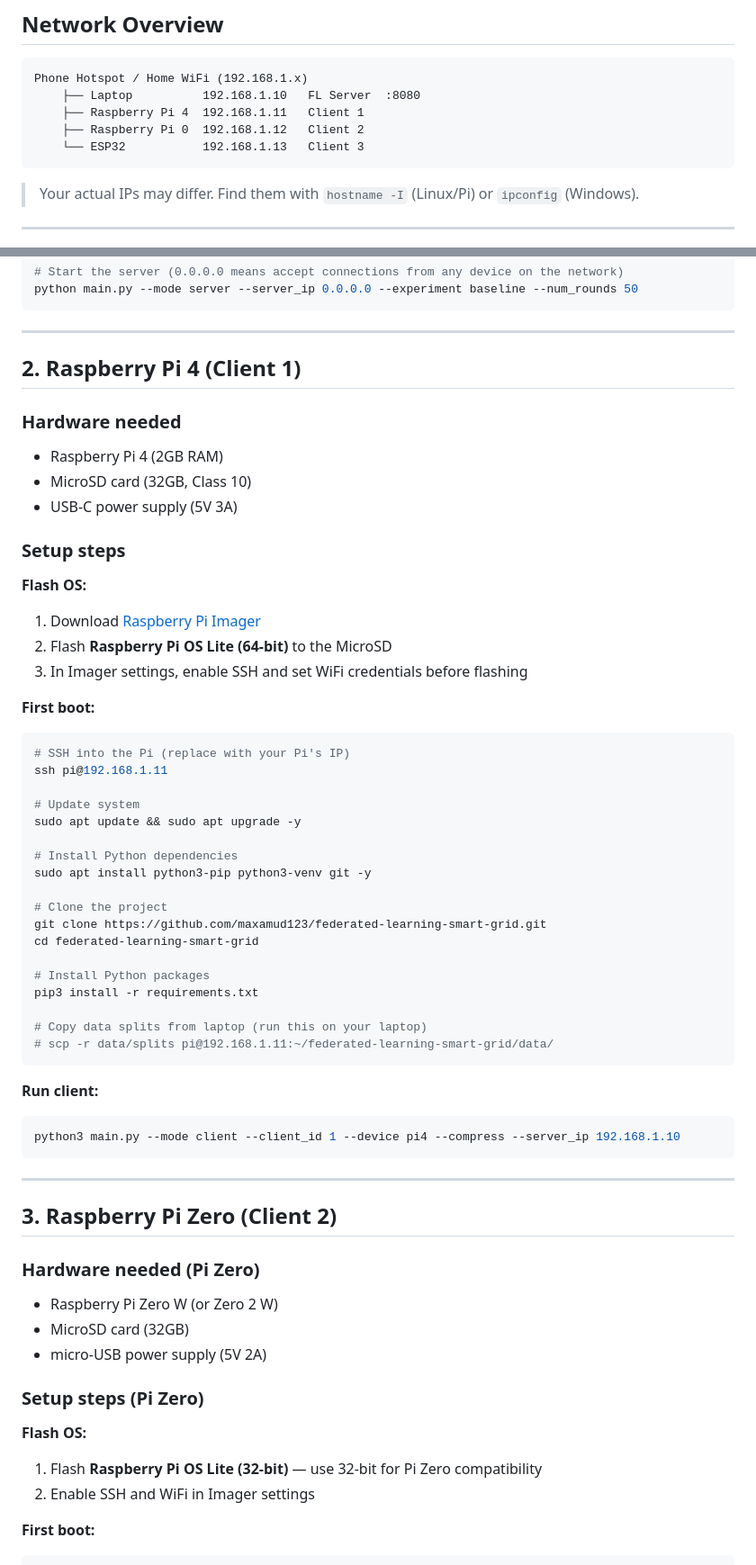
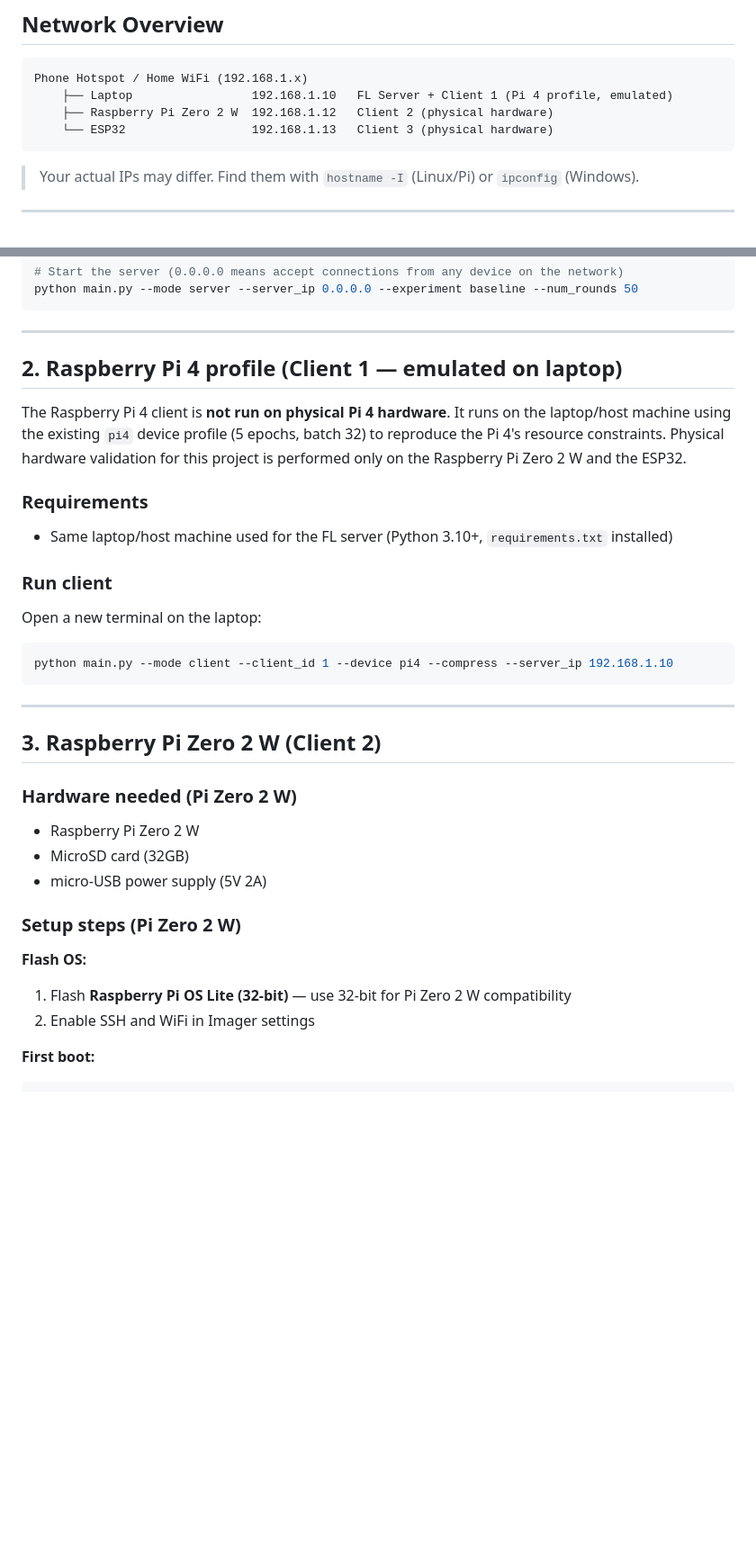
Before and after one commit to maxamud123/federated-learning-smart-grid, a Markdown page: DEVICE_SETUP.md, 2 parts joined by grey strips. Shown at 90% size. Drawn GitHub-style; blank space fills up the shorter version.

Commit message:
Update hardware plan: Pi 4 emulated on host, Pi Zero 2 W for physical validation
- README and DEVICE_SETUP: Pi 4 now runs as laptop-emulated profile
- Correct Pi Zero references to Pi Zero 2 W throughout
- Simplify network diagram to 3 nodes
- No changes to profiles, RAM figures, client count, or k=0.1

````diff
--- a/DEVICE_SETUP.md
+++ b/DEVICE_SETUP.md
@@ -11,10 +11,9 @@ All devices connect via **home WiFi or phone hotspot** — no dedicated router n
 
 ```text
 Phone Hotspot / Home WiFi (192.168.1.x)
-    ├── Laptop          192.168.1.10   FL Server  :8080
-    ├── Raspberry Pi 4  192.168.1.11   Client 1
-    ├── Raspberry Pi 0  192.168.1.12   Client 2
-    └── ESP32           192.168.1.13   Client 3
+    ├── Laptop                 192.168.1.10   FL Server + Client 1 (Pi 4 profile, emulated)
+    ├── Raspberry Pi Zero 2 W  192.168.1.12   Client 2 (physical hardware)
+    └── ESP32                  192.168.1.13   Client 3 (physical hardware)
 ```
 
 > Your actual IPs may differ. Find them with `hostname -I` (Linux/Pi) or `ipconfig` (Windows).
@@ -44,66 +43,37 @@ python main.py --mode server --server_ip 0.0.0.0 --experiment baseline --num_rou
 
 ---
 
-## 2. Raspberry Pi 4 (Client 1)
+## 2. Raspberry Pi 4 profile (Client 1 — emulated on laptop)
 
-### Hardware needed
+The Raspberry Pi 4 client is **not run on physical Pi 4 hardware**. It runs on the laptop/host machine using the existing `pi4` device profile (5 epochs, batch 32) to reproduce the Pi 4's resource constraints. Physical hardware validation for this project is performed only on the Raspberry Pi Zero 2 W and the ESP32.
 
-- Raspberry Pi 4 (2GB RAM)
-- MicroSD card (32GB, Class 10)
-- USB-C power supply (5V 3A)
+### Requirements
 
-### Setup steps
+- Same laptop/host machine used for the FL server (Python 3.10+, `requirements.txt` installed)
 
-**Flash OS:**
+### Run client
 
-1. Download [Raspberry Pi Imager](https://www.raspberrypi.com/software/)
-2. Flash **Raspberry Pi OS Lite (64-bit)** to the MicroSD
-3. In Imager settings, enable SSH and set WiFi credentials before flashing
-
-**First boot:**
+Open a new terminal on the laptop:
 
 ```bash
-# SSH into the Pi (replace with your Pi's IP)
-ssh pi@192.168.1.11
-
-# Update system
-sudo apt update && sudo apt upgrade -y
-
-# Install Python dependencies
-sudo apt install python3-pip python3-venv git -y
-
-# Clone the project
-git clone https://github.com/maxamud123/federated-learning-smart-grid.git
-cd federated-learning-smart-grid
-
-# Install Python packages
-pip3 install -r requirements.txt
-
-# Copy data splits from laptop (run this on your laptop)
-# scp -r data/splits pi@192.168.1.11:~/federated-learning-smart-grid/data/
-```
-
-**Run client:**
-
-```bash
-python3 main.py --mode client --client_id 1 --device pi4 --compress --server_ip 192.168.1.10
+python main.py --mode client --client_id 1 --device pi4 --compress --server_ip 192.168.1.10
 ```
 
 ---
 
-## 3. Raspberry Pi Zero (Client 2)
+## 3. Raspberry Pi Zero 2 W (Client 2)
 
-### Hardware needed (Pi Zero)
+### Hardware needed (Pi Zero 2 W)
 
-- Raspberry Pi Zero W (or Zero 2 W)
+- Raspberry Pi Zero 2 W
 - MicroSD card (32GB)
 - micro-USB power supply (5V 2A)
 
-### Setup steps (Pi Zero)
+### Setup steps (Pi Zero 2 W)
 
 **Flash OS:**
 
-1. Flash **Raspberry Pi OS Lite (32-bit)** — use 32-bit for Pi Zero compatibility
+1. Flash **Raspberry Pi OS Lite (32-bit)** — use 32-bit for Pi Zero 2 W compatibility
 2. Enable SSH and WiFi in Imager settings
 
 **First boot:**
````
Also changed, not shown: other parts of DEVICE_SETUP.md (+1 -1 lines), README.md (+11 -9 lines).
